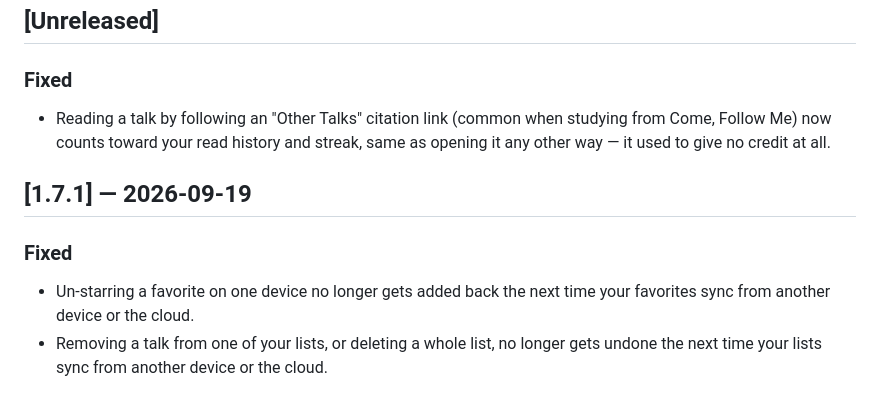
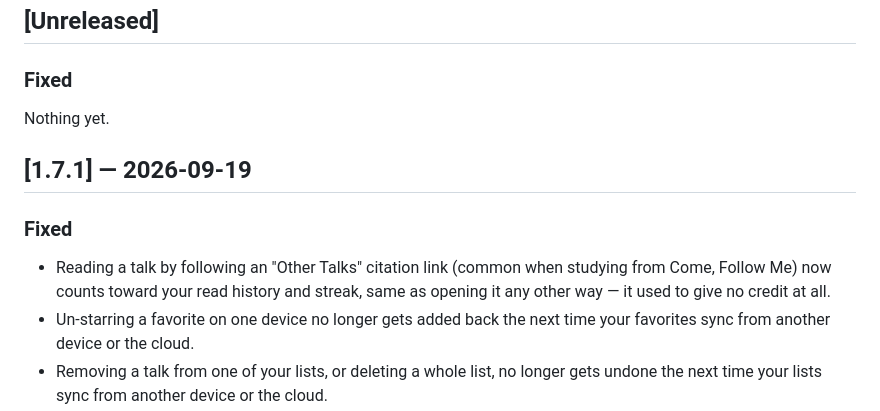
Before and after one commit to CaptainFun333/FindATalk, a Markdown page: CHANGELOG.md, the part around the change. GitHub-like rendering.

Commit message:
Fold read-crediting fix into 1.7.1 changelog
Web-content-only fix, already live via GitHub Pages, so it belongs
under the 1.7.1 section rather than Unreleased.

Co-Authored-By: Claude Sonnet 5 <noreply@anthropic.com>

```diff
--- a/CHANGELOG.md
+++ b/CHANGELOG.md
@@ -11,11 +11,12 @@ this updated.
 ## [Unreleased]
 
 ### Fixed
-- Reading a talk by following an "Other Talks" citation link (common when studying from Come, Follow Me) now counts toward your read history and streak, same as opening it any other way — it used to give no credit at all.
+Nothing yet.
 
 ## [1.7.1] — 2026-09-19
 
 ### Fixed
+- Reading a talk by following an "Other Talks" citation link (common when studying from Come, Follow Me) now counts toward your read history and streak, same as opening it any other way — it used to give no credit at all.
 - Un-starring a favorite on one device no longer gets added back the next time your favorites sync from another device or the cloud.
 - Removing a talk from one of your lists, or deleting a whole list, no longer gets undone the next time your lists sync from another device or the cloud.
 - Clearing a note now sticks — it no longer comes back the next time your notes sync from another device or the cloud.
```
